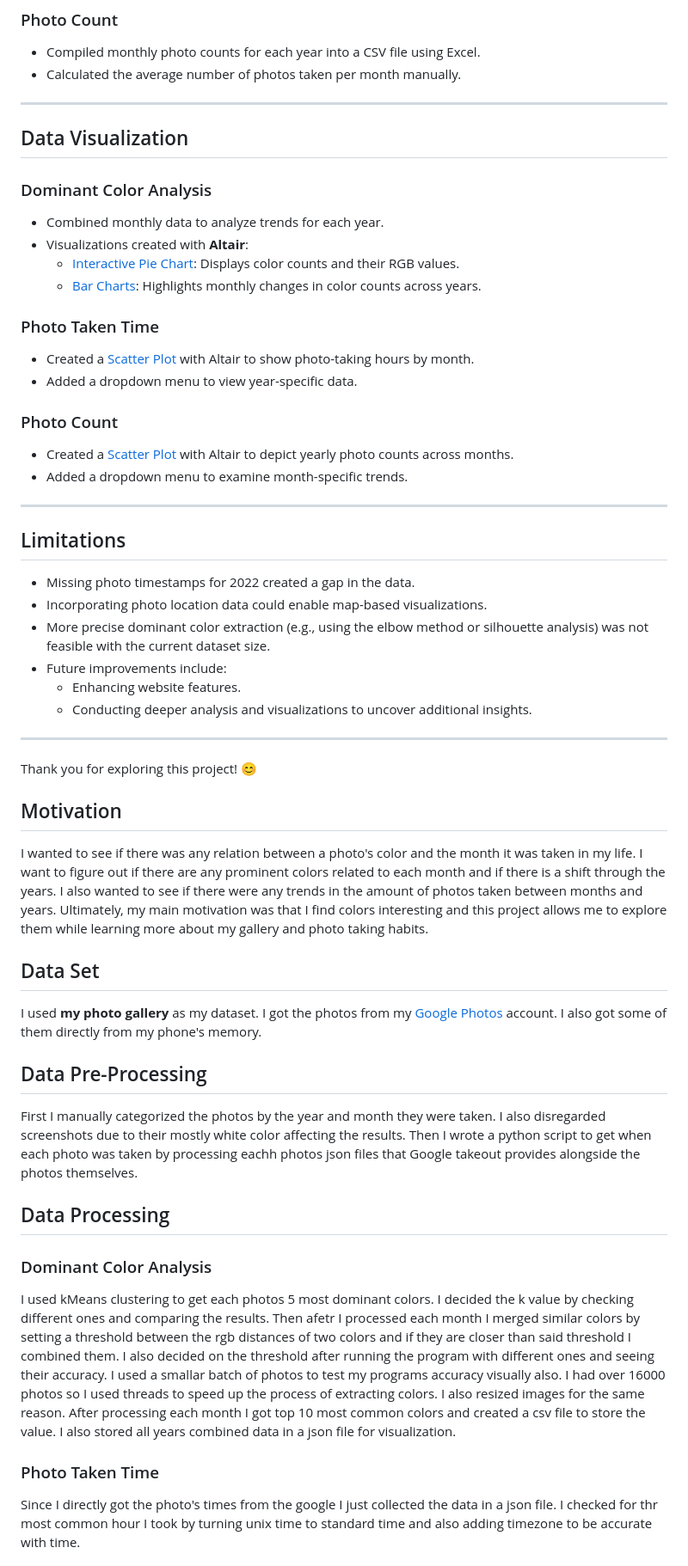
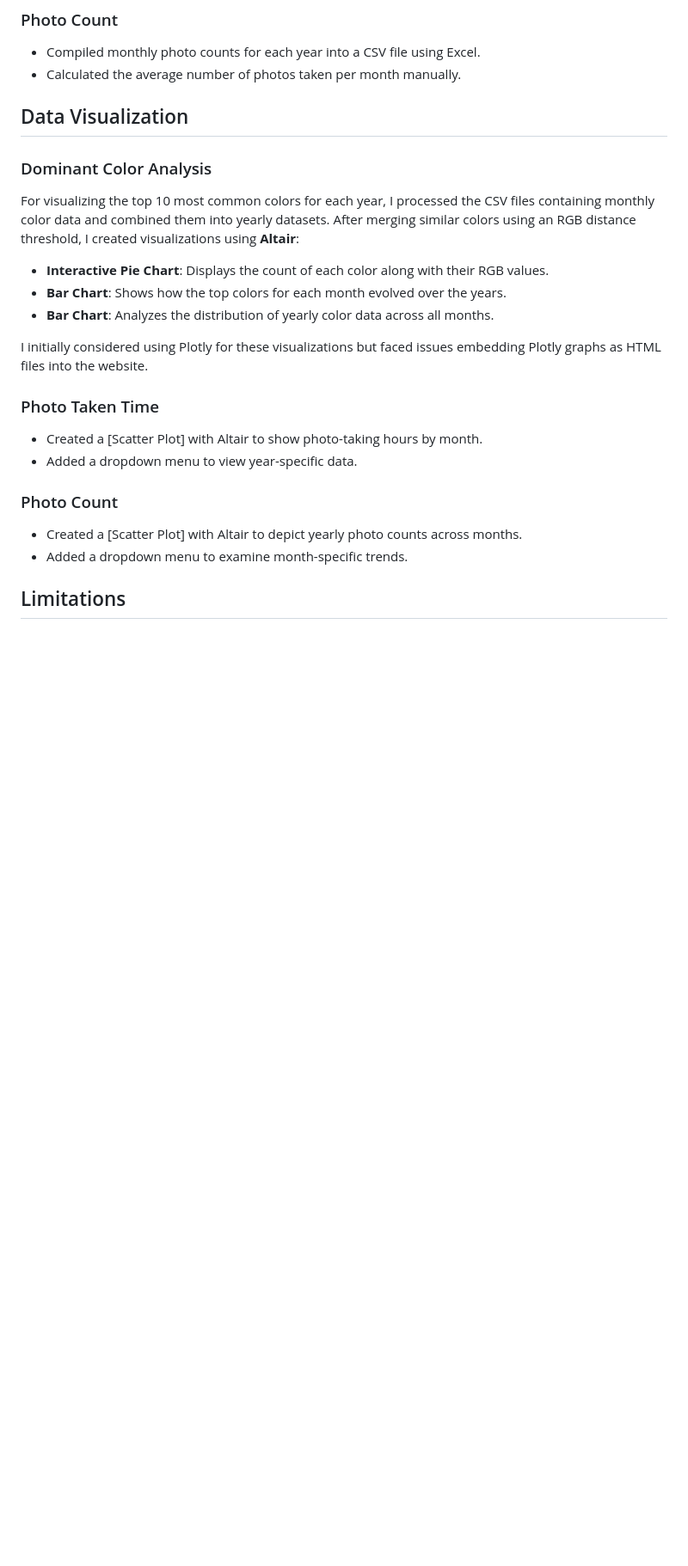
Before and after one commit to Zeynep-0/DSA210-Project, a Markdown page: README.md, the part around one of its changes. Shown at 86% size. Drawn GitHub-style; blank space fills up the shorter version.

```diff
--- a/README.md
+++ b/README.md
@@ -57,58 +50,25 @@ I used **my photo gallery** as the dataset, with photos sourced from:
 - Compiled monthly photo counts for each year into a CSV file using Excel.
 - Calculated the average number of photos taken per month manually.
 
----
-
 ## Data Visualization
 
 ### Dominant Color Analysis
-- Combined monthly data to analyze trends for each year.
-- Visualizations created with **Altair**:
-  - [Interactive Pie Chart](#pie): Displays color counts and their RGB values.
-  - [Bar Charts](#project): Highlights monthly changes in color counts across years.
+For visualizing the top 10 most common colors for each year, I processed the CSV files containing monthly color data and combined them into yearly datasets. After merging similar colors using an RGB distance threshold, I created visualizations using **Altair**:
+
+- **Interactive Pie Chart**: Displays the count of each color along with their RGB values.
+- **Bar Chart**: Shows how the top colors for each month evolved over the years.
+- **Bar Chart**: Analyzes the distribution of yearly color data across all months.
+
+I initially considered using Plotly for these visualizations but faced issues embedding Plotly graphs as HTML files into the website.
+
 
 ### Photo Taken Time
-- Created a [Scatter Plot](#resume) with Altair to show photo-taking hours by month.
+- Created a [Scatter Plot] with Altair to show photo-taking hours by month.
 - Added a dropdown menu to view year-specific data.
 
 ### Photo Count
-- Created a [Scatter Plot](#resume2) with Altair to depict yearly photo counts across months.
+- Created a [Scatter Plot] with Altair to depict yearly photo counts across months.
 - Added a dropdown menu to examine month-specific trends.
 
----
 
 ## Limitations
-- Missing photo timestamps for 2022 created a gap in the data.
-- Incorporating photo location data could enable map-based visualizations.
-- More precise dominant color extraction (e.g., using the elbow method or silhouette analysis) was not feasible with the current dataset size.
-- Future improvements include:
-  - Enhancing website features.
-  - Conducting deeper analysis and visualizations to uncover additional insights.
-
----
-
-Thank you for exploring this project! 😊
-
-
-
-
-
-
-
-
-## Motivation
-I wanted to see if there was any relation between a photo's color and the month it was taken in my life. I want to figure out if there are any prominent colors related to each month and if there is a shift through the years. I also wanted to see if there were any trends in the amount of photos taken between months and years. Ultimately, my main motivation was that I find colors interesting and this project allows me to explore them while learning more about my gallery and photo taking habits.
-
-## Data Set
-I used **my photo gallery** as my dataset. I got the photos from my [Google Photos](https://photos.google.com/) account. I also got some of them directly from my phone's memory.
-
-## Data Pre-Processing
-First I manually categorized the photos by the year and month they were taken. I also disregarded screenshots due to their mostly white color affecting the results. Then I wrote a python script to get when each photo was taken by processing eachh photos json files that Google takeout provides alongside the photos themselves.
-
-## Data Processing
-### Dominant Color Analysis
-I used kMeans clustering to get each photos 5 most dominant colors. I decided the k value by checking different ones and comparing the results. Then afetr I processed each month I merged similar colors by setting a threshold between the rgb distances of two colors and if they are closer than said threshold I combined them. I also decided on the threshold after running the program with different ones and seeing their accuracy. I used a smallar batch of photos to test my programs accuracy visually also. I had over 16000 photos so I used threads to speed up the process of extracting colors. I also resized images for the same reason. After processing each month I got top 10 most common colors and created a csv file to store the value. I also stored all years combined data in a json file for visualization.
-
-### Photo Taken Time
-Since I directly got the photo's times from the google I just collected the data in a json file. I checked for thr most common hour I took by turning unix time to standard time and also adding timezone to be accurate with time.
-
```
Also changed, not shown: other parts of README.md (+10 -30 lines).
